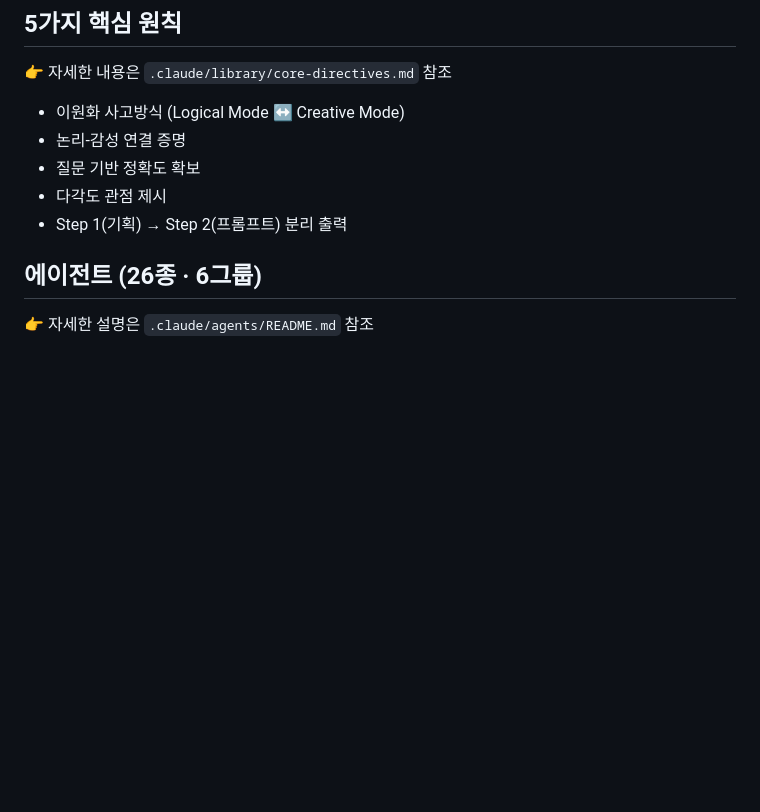
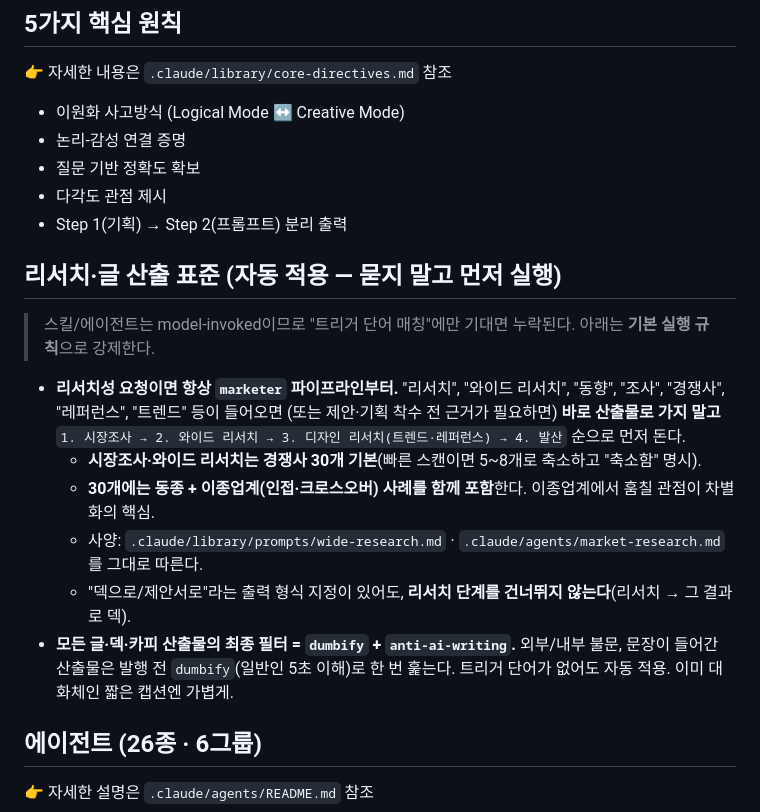
Before and after one commit to hivelabeud-maker/max, a Markdown page: CLAUDE.md, the part around the change. Drawn GitHub-style; blank space fills up the shorter version.

Commit message:
리서치·산출 자동 규칙 명문화 + 이종업계 리서치 강제
- CLAUDE.md: 리서치성 요청 시 marketer 파이프라인 자동 실행 규칙
  (시장조사 30개 → 와이드 리서치 → 디자인 리서치 → 발산)
- 경쟁사 30개에 동종+이종업계(인접·크로스오버) 포함 명시
- 모든 글·덱 산출물 최종 필터로 dumbify + anti-ai-writing 자동 적용
- market-research 에이전트 / wide-research.md 사양에 이종업계 반영

Co-Authored-By: Claude Opus 4.8 <noreply@anthropic.com>
Claude-Session: https://claude.ai/code/session_011w3aodZEhF7iBebDVNe5Dt

```diff
--- a/CLAUDE.md
+++ b/CLAUDE.md
@@ -22,6 +22,21 @@
 - 질문 기반 정확도 확보
 - 다각도 관점 제시
 - Step 1(기획) → Step 2(프롬프트) 분리 출력
+
+## 리서치·글 산출 표준 (자동 적용 — 묻지 말고 먼저 실행)
+> 스킬/에이전트는 model-invoked이므로 "트리거 단어 매칭"에만 기대면 누락된다. 아래는 **기본 실행 규칙**으로 강제한다.
+
+- **리서치성 요청이면 항상 `marketer` 파이프라인부터.**
+  "리서치", "와이드 리서치", "동향", "조사", "경쟁사", "레퍼런스", "트렌드" 등이 들어오면
+  (또는 제안·기획 착수 전 근거가 필요하면) **바로 산출물로 가지 말고**
+  `1. 시장조사 → 2. 와이드 리서치 → 3. 디자인 리서치(트렌드·레퍼런스) → 4. 발산` 순으로 먼저 돈다.
+  - **시장조사·와이드 리서치는 경쟁사 30개 기본**(빠른 스캔이면 5~8개로 축소하고 "축소함" 명시).
+  - **30개에는 동종 + 이종업계(인접·크로스오버) 사례를 함께 포함**한다. 이종업계에서 훔칠 관점이 차별화의 핵심.
+  - 사양: `.claude/library/prompts/wide-research.md` · `.claude/agents/market-research.md`를 그대로 따른다.
+  - "덱으로/제안서로"라는 출력 형식 지정이 있어도, **리서치 단계를 건너뛰지 않는다**(리서치 → 그 결과로 덱).
+- **모든 글·덱·카피 산출물의 최종 필터 = `dumbify` + `anti-ai-writing`.**
+  외부/내부 불문, 문장이 들어간 산출물은 발행 전 `dumbify`(일반인 5초 이해)로 한 번 훑는다.
+  트리거 단어가 없어도 자동 적용. 이미 대화체인 짧은 캡션엔 가볍게.
 
 ## 에이전트 (26종 · 6그룹)
 👉 자세한 설명은 `.claude/agents/README.md` 참조
```
Also changed, not shown: .claude/agents/market-research.md (+1 -0 lines), 1 other file.
